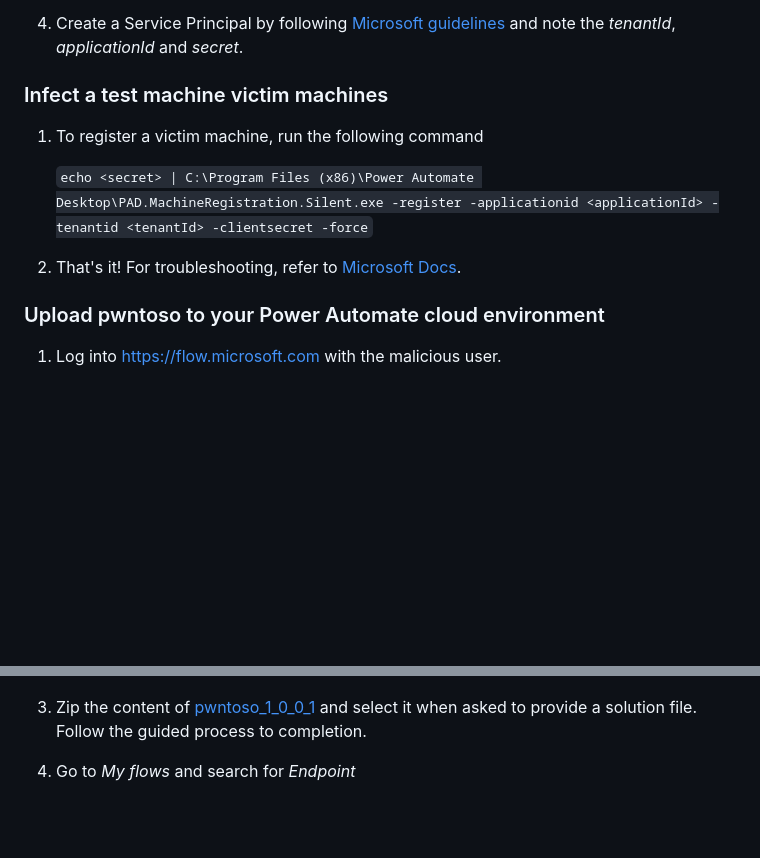
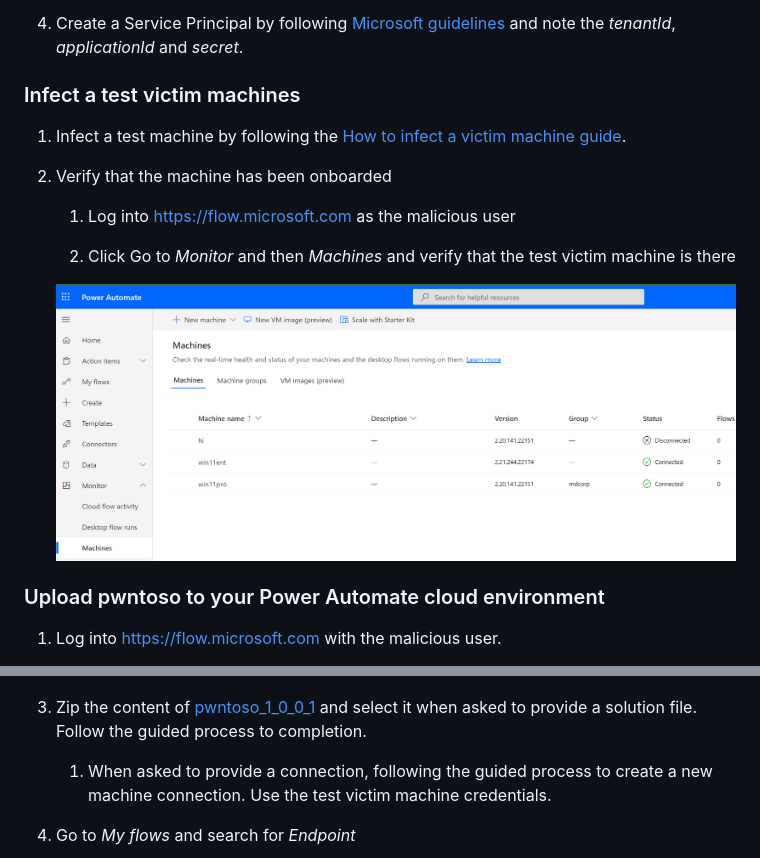
Before and after one commit to mbrg/power-pwn, a Markdown page: docs/cloud_setup.md, 2 parts joined by grey strips. Rendered like a GitHub page; pictures changed too: assets/victim_machines.png (added); blank space fills up the shorter version.

```diff
--- a/docs/cloud_setup.md
+++ b/docs/cloud_setup.md
@@ -18,13 +18,17 @@
 
 4. Create a Service Principal by following [Microsoft guidelines](https://docs.microsoft.com/en-us/power-automate/desktop-flows/machines-silent-registration#using-a-service-principal-account) and note the _tenantId_, _applicationId_ and _secret_.
 
-### Infect a test machine victim machines
+### Infect a test victim machines
 
-1. To register a victim machine, run the following command
+1. Infect a test machine by following the [How to infect a victim machine guide](infect_machine.md).
 
-   `echo <secret> | C:\Program Files (x86)\Power Automate Desktop\PAD.MachineRegistration.Silent.exe -register -applicationid <applicationId> -tenantid <tenantId> -clientsecret -force`
+2. Verify that the machine has been onboarded
 
-2. That's it! For troubleshooting, refer to [Microsoft Docs](https://docs.microsoft.com/en-us/power-automate/desktop-flows/machines-silent-registration#silently-register-a-new-machine).
+   1. Log into https://flow.microsoft.com as the malicious user
+
+   2. Click Go to _Monitor_ and then _Machines_ and verify that the test victim machine is there
+
+   ![Victim machines](../assets/victim_machines.png)
 
 ### Upload pwntoso to your Power Automate cloud environment
 
@@ -36,6 +40,8 @@
 
 3. Zip the content of [pwntoso_1_0_0_1](../solution/pwntoso_1_0_0_1) and select it when asked to provide a solution file. Follow the guided process to completion.
 
+   1. When asked to provide a connection, following the guided process to create a new machine connection. Use the test victim machine credentials.
+
 4. Go to _My flows_ and search for _Endpoint_
 
    ![Endpoint flow](../assets/endpoint_flow.png)
```
Also changed, not shown: docs/infect_machine.md (added, +7 -0 lines), docs/troubleshoot.md (added, +8 -0 lines), readme.md (+11 -6 lines).
